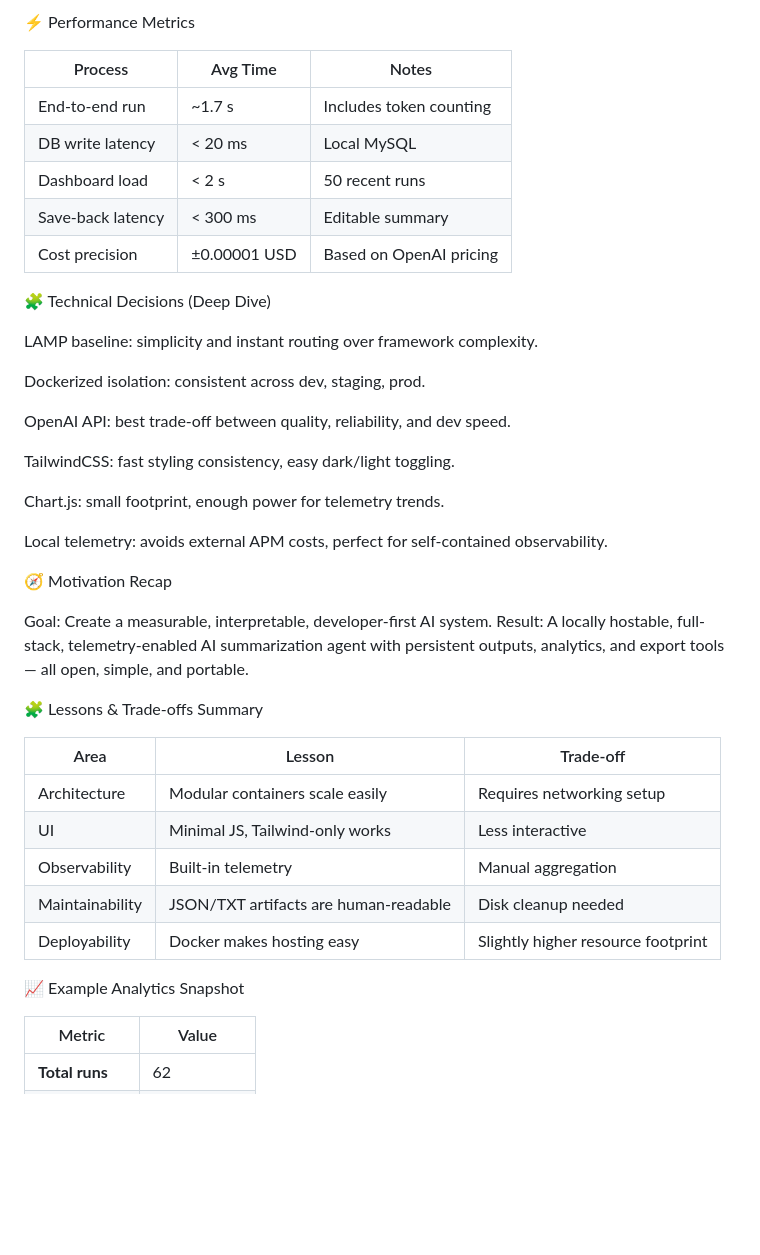
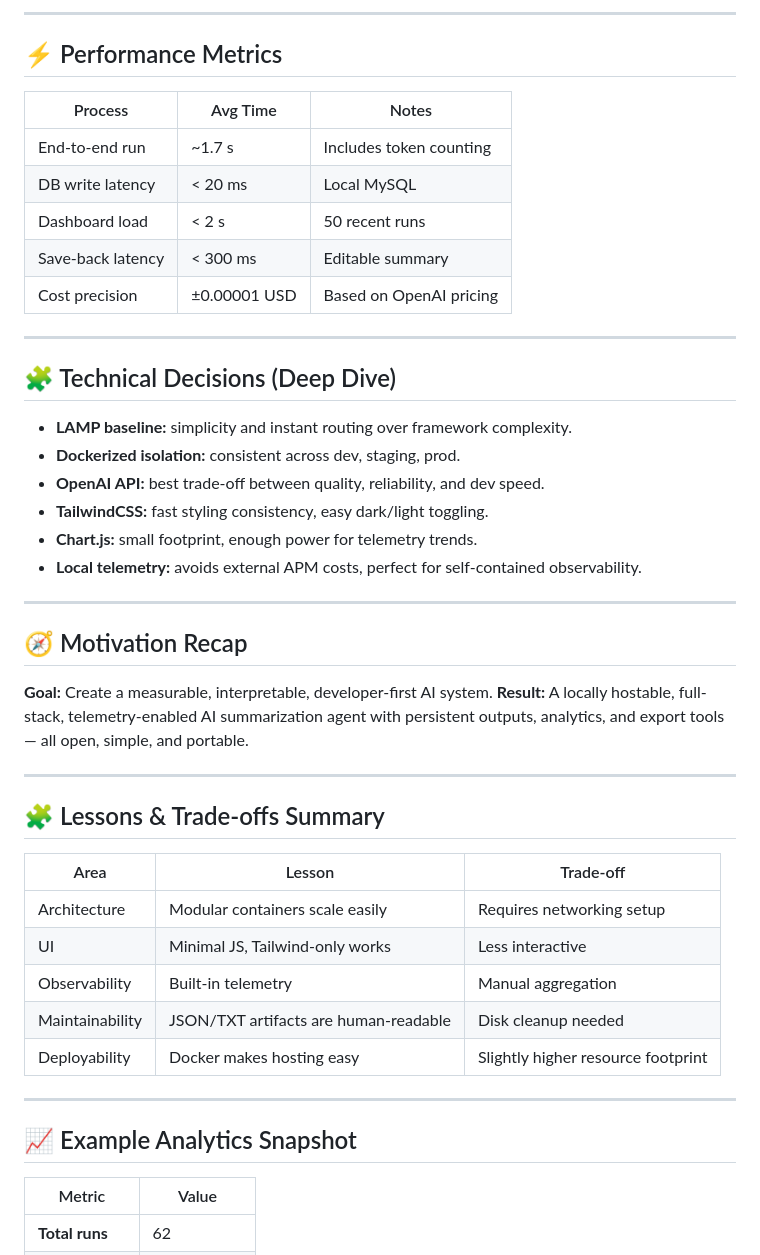
Before and after one commit to Muuustafaa03/AI-Agent, a Markdown page: README.md, the part around the change printed below. Rendered like a GitHub page; blank space fills up the shorter version.

```diff
--- a/README.md
+++ b/README.md
@@ -215,5 +254,7 @@ graph TB
 
-⚡ Performance Metrics
+---
+
+## ⚡ Performance Metrics
 
 | Process           | Avg Time     | Notes                   |
 | ----------------- | ------------ | ----------------------- |
@@ -223,26 +264,27 @@ graph TB
 | Save-back latency | < 300 ms     | Editable summary        |
 | Cost precision    | ±0.00001 USD | Based on OpenAI pricing |
 
-🧩 Technical Decisions (Deep Dive)
+---
 
-LAMP baseline: simplicity and instant routing over framework complexity.
+## 🧩 Technical Decisions (Deep Dive)
 
-Dockerized isolation: consistent across dev, staging, prod.
+* **LAMP baseline:** simplicity and instant routing over framework complexity.
+* **Dockerized isolation:** consistent across dev, staging, prod.
+* **OpenAI API:** best trade-off between quality, reliability, and dev speed.
+* **TailwindCSS:** fast styling consistency, easy dark/light toggling.
+* **Chart.js:** small footprint, enough power for telemetry trends.
+* **Local telemetry:** avoids external APM costs, perfect for self-contained observability.
 
-OpenAI API: best trade-off between quality, reliability, and dev speed.
+---
 
-TailwindCSS: fast styling consistency, easy dark/light toggling.
+## 🧭 Motivation Recap
 
-Chart.js: small footprint, enough power for telemetry trends.
+**Goal:** Create a measurable, interpretable, developer-first AI system.
+**Result:** A locally hostable, full-stack, telemetry-enabled AI summarization agent with persistent outputs, analytics, and export tools — all open, simple, and portable.
 
-Local telemetry: avoids external APM costs, perfect for self-contained observability.
+---
 
-🧭 Motivation Recap
-
-Goal: Create a measurable, interpretable, developer-first AI system.
-Result: A locally hostable, full-stack, telemetry-enabled AI summarization agent with persistent outputs, analytics, and export tools — all open, simple, and portable.
-
-🧩 Lessons & Trade-offs Summary
+## 🧩 Lessons & Trade-offs Summary
 
 | Area            | Lesson                                | Trade-off                          |
 | --------------- | ------------------------------------- | ---------------------------------- |
@@ -252,7 +294,9 @@ Result: A locally hostable, full-stack, telemetry-enabled AI summarization agent
 | Maintainability | JSON/TXT artifacts are human-readable | Disk cleanup needed                |
 | Deployability   | Docker makes hosting easy             | Slightly higher resource footprint |
 
-📈 Example Analytics Snapshot
+---
+
+## 📈 Example Analytics Snapshot
 
 | Metric           | Value       |
 | ---------------- | ----------- |
```
Also changed, not shown: other parts of README.md (+152 -40 lines).
